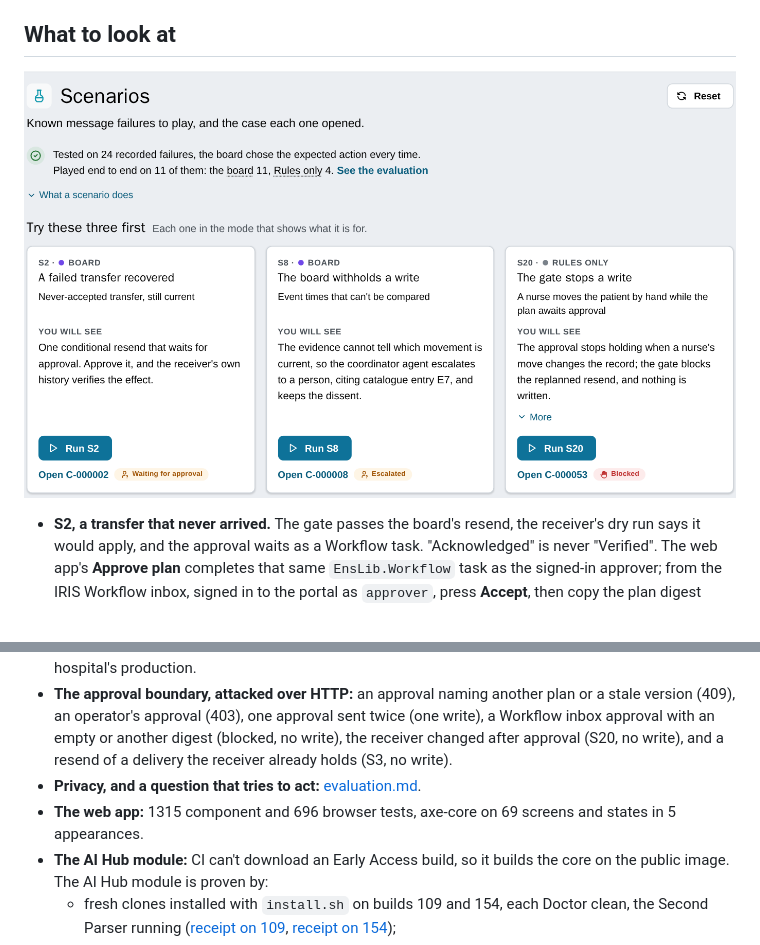
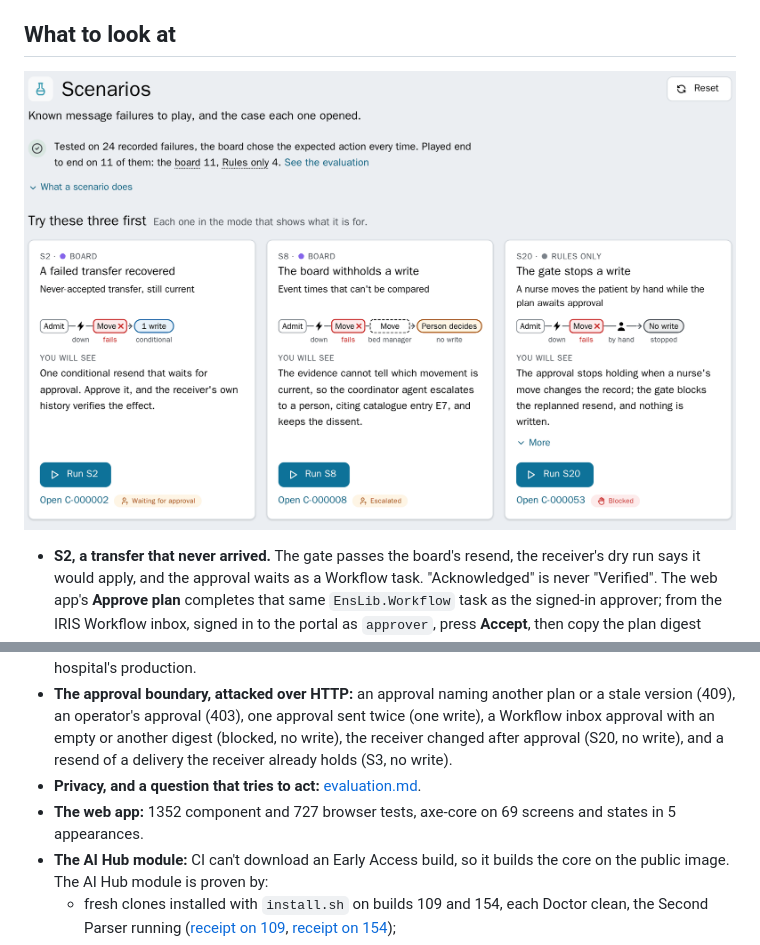
Before and after one commit to MxSalata/shutter, a Markdown page: README.md, 2 parts joined by grey strips. GitHub-like rendering; pictures changed too: docs/readme/images/scenarios-start.png.

Commit message:
The README's Scenarios picture shows the diagrams and its counts are current, and the web README says what a role that can't run now sees

```diff
--- a/README.md
+++ b/README.md
@@ -260,7 +260,7 @@ Tokens and cost by board member, model and mode, in SQL: [docs/readme/running.md
 - **On a real IRIS, every push to `main` that changes code:** the full install on IRIS for Health Community 2026.2, the receiver's 37 contract tests, 257 unit tests (test methods in `tests/unit`; 8 more run only on an AI Hub build) and 26 scenarios end to end through the REST API, one through the demo hospital's production.
 - **The approval boundary, attacked over HTTP:** an approval naming another plan or a stale version (409), an operator's approval (403), one approval sent twice (one write), a Workflow inbox approval with an empty or another digest (blocked, no write), the receiver changed after approval (S20, no write), and a resend of a delivery the receiver already holds (S3, no write).
 - **Privacy, and a question that tries to act:** [evaluation.md](https://github.com/MxSalata/shutter/blob/main/docs/readme/evaluation.md#what-the-agents-see-and-a-question-that-tries-to-act).
-- **The web app:** 1315 component and 696 browser tests, axe-core on 69 screens and states in 5 appearances.
+- **The web app:** 1352 component and 727 browser tests, axe-core on 69 screens and states in 5 appearances.
 - **The AI Hub module:** CI can't download an Early Access build, so it builds the core on the public image. The AI Hub module is proven by:
   - fresh clones installed with `install.sh` on builds 109 and 154, each Doctor clean, the Second Parser running ([receipt on 109](https://github.com/MxSalata/shutter/blob/main/docs/readme/receipt-109.md), [receipt on 154](https://github.com/MxSalata/shutter/blob/main/docs/readme/receipt.md));
   - every scenario on 109, 29 plays across three modes (15 in Board, 12 in Site policy, 2 in Rules only);
```
Also changed, not shown: web/README.md (+1 -1 lines).
